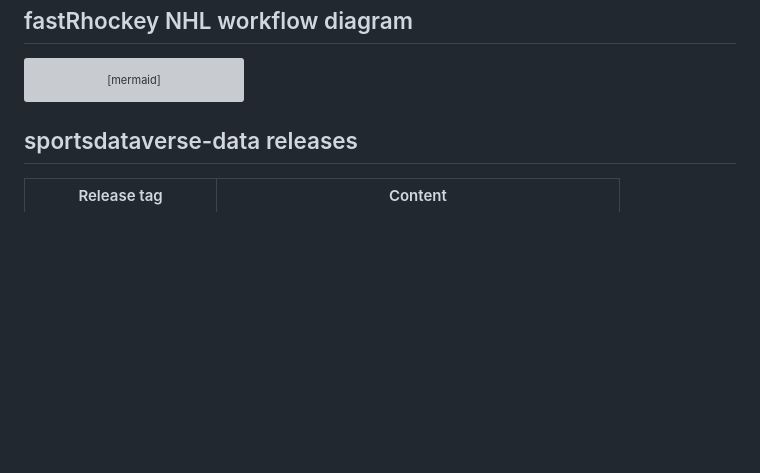
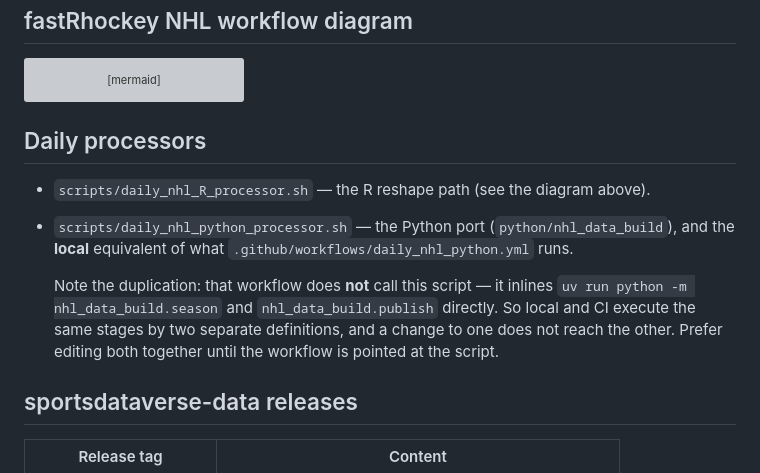
Before and after one commit to sportsdataverse/fastRhockey-nhl-data, a Markdown page: README.md, the part around the change. Rendered like a GitHub page; blank space fills up the shorter version; grey boxes are pictures that could not be loaded.

Commit message:
docs(runbook): document the python daily processor and its CI duplication
daily_nhl_python_processor.sh was referenced by nothing: daily_nhl_python.yml
inlines the same nhl_data_build commands instead of calling it, so local and CI
run the same stages from two definitions that can drift apart.

````diff
--- a/README.md
+++ b/README.md
@@ -54,6 +54,19 @@ flowchart TB;
     click C6 "https://github.com/sportsdataverse/sportsdataverse-data/releases/tag/nhl_schedules" _blank;
 
 ```
+
+## Daily processors
+
+- `scripts/daily_nhl_R_processor.sh` — the R reshape path (see the diagram above).
+- `scripts/daily_nhl_python_processor.sh` — the Python port
+  (`python/nhl_data_build`), and the **local** equivalent of what
+  `.github/workflows/daily_nhl_python.yml` runs.
+
+  Note the duplication: that workflow does **not** call this script — it inlines
+  `uv run python -m nhl_data_build.season` and `nhl_data_build.publish` directly.
+  So local and CI execute the same stages by two separate definitions, and a
+  change to one does not reach the other. Prefer editing both together until the
+  workflow is pointed at the script.
 
 ## sportsdataverse-data releases
 
````
